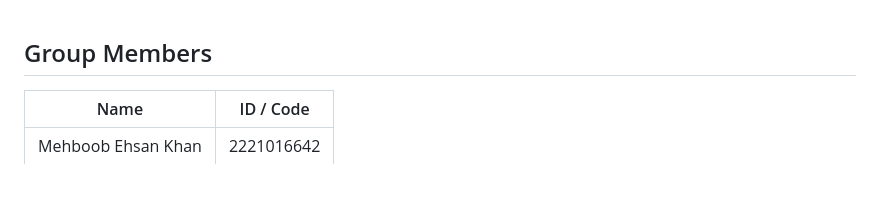
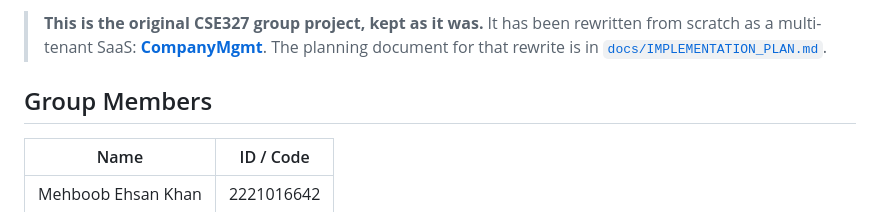
Before and after one commit to omikhan4901/327_Company_Management_System, a Markdown page: Readme.md, the part around the change. Drawn GitHub-style; blank space fills up the shorter version.

Commit message:
docs: point to the CompanyMgmt rewrite

```diff
--- a/Readme.md
+++ b/Readme.md
@@ -1,3 +1,7 @@
+> **This is the original CSE327 group project, kept as it was.** It has been rewritten from
+> scratch as a multi-tenant SaaS: **[CompanyMgmt](https://github.com/omikhan4901/companymgmt)**.
+> The planning document for that rewrite is in [`docs/IMPLEMENTATION_PLAN.md`](docs/IMPLEMENTATION_PLAN.md).
+
 ## Group Members
 
 | Name | ID / Code |
```
